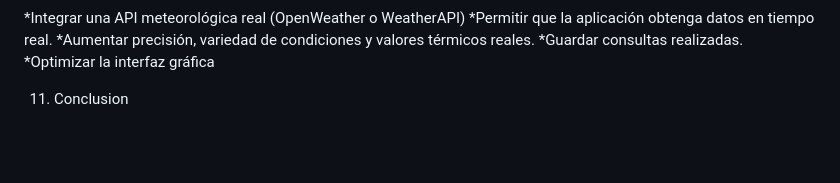
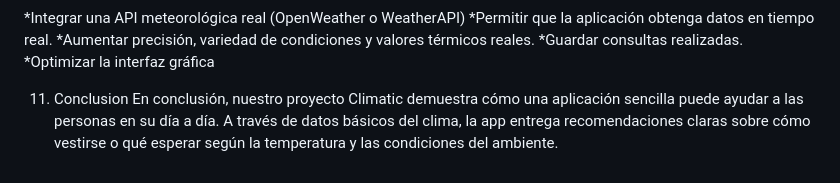
Before and after one commit to Bryamconeme/Climatic, a Markdown page: README.md, the part around the change. Drawn GitHub-style; blank space fills up the shorter version.

Commit message:
Actualizacion Readme
Actualizacion Readme

```diff
--- a/README.md
+++ b/README.md
@@ -584,3 +584,4 @@ No incluye animaciones, iconografía avanzada ni un diseño profesional completo
 *Optimizar la interfaz gráfica
 
 11. Conclusion
+    En conclusión, nuestro proyecto Climatic demuestra cómo una aplicación sencilla puede ayudar a las personas en su día a día. A través de datos básicos del clima, la app entrega recomendaciones claras sobre cómo vestirse o qué esperar según la temperatura y las condiciones del ambiente.
```
